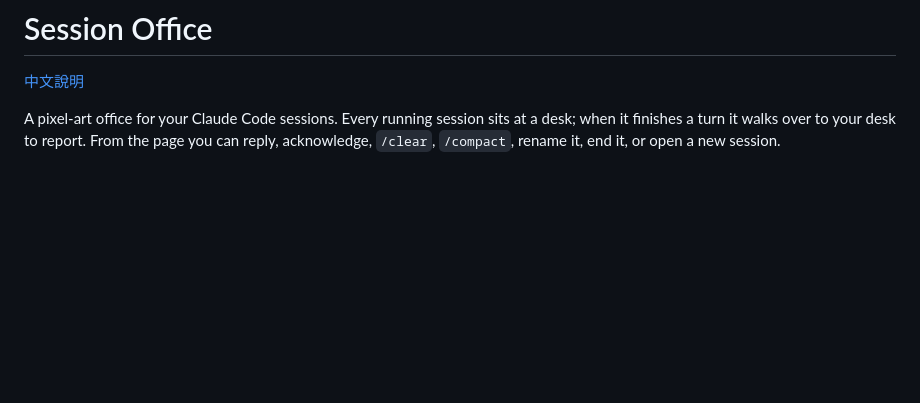
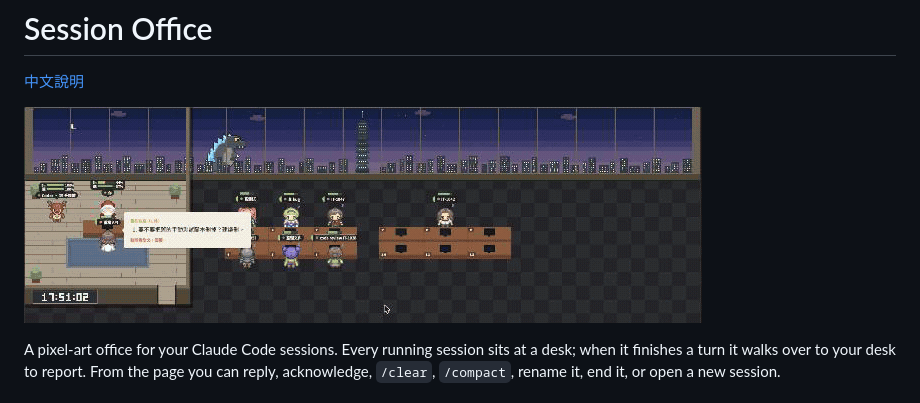
Before and after one commit to jacobintern/session-office, a Markdown page: README.md, the part around the change. Drawn GitHub-style; pictures changed too: docs/office.gif (added); blank space fills up the shorter version.

```diff
--- a/README.md
+++ b/README.md
@@ -1,6 +1,8 @@
 # Session Office
 
 [中文說明](README.zh-TW.md)
+
+![Every Claude Code session is a colleague at a desk; one walks over to report while a kaiju breathes at the skyline](docs/office.gif)
 
 A pixel-art office for your Claude Code sessions. Every running session sits at
 a desk; when it finishes a turn it walks over to your desk to report. From the
```
Also changed, not shown: README.zh-TW.md (+2 -0 lines).
